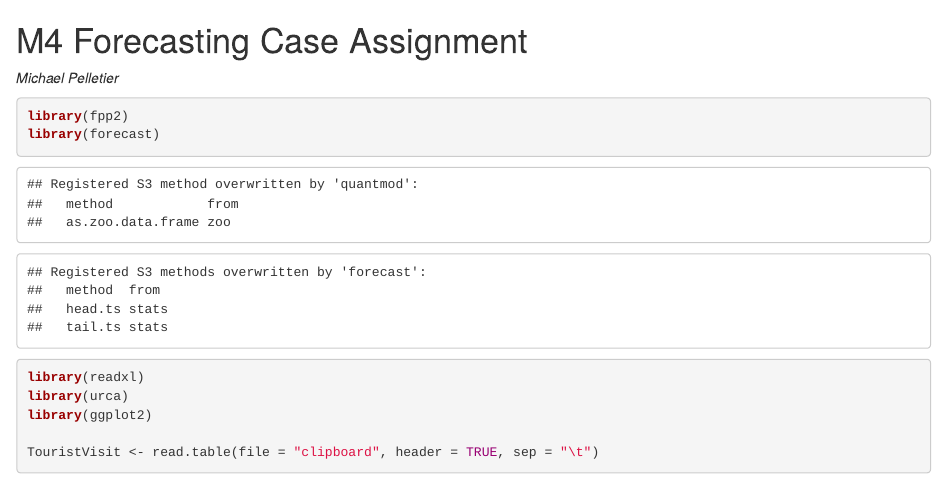
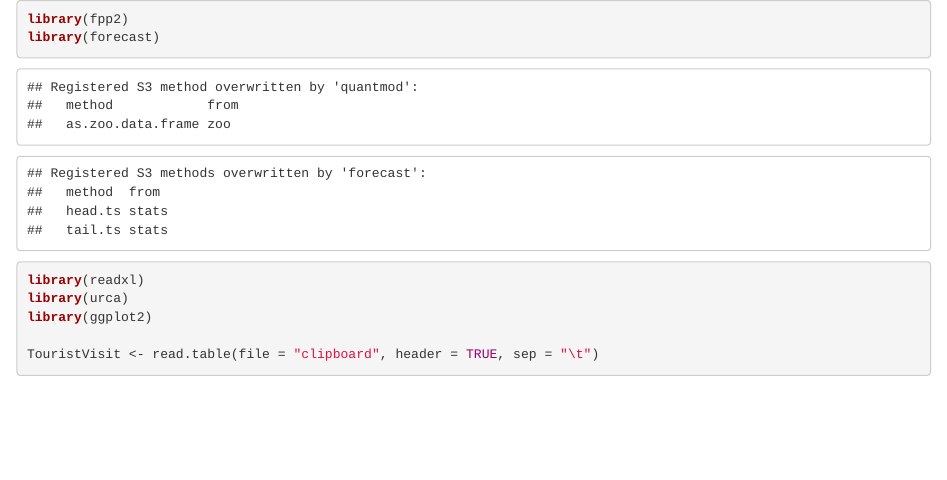
Before and after one commit to mrpelletier/Forecasting, an R Markdown document (Tourist_Forecast.Rmd): the page in a window 1100 px wide, from its top. Rendered offline with R 4.5, knitr and Pandoc, with nearby package versions; some code elsewhere in the file could not run offline.

Commit message:
Update Tourist_Forecast.Rmd

````diff
--- a/Tourist_Forecast.Rmd
+++ b/Tourist_Forecast.Rmd
@@ -4,9 +4,6 @@ output:
   html_document: default
   pdf_document: default
 ---
-# M4 Forecasting Case Assignment
-*Michael Pelletier*
-
 ```{r}
 library(fpp2)
 library(forecast)
````
